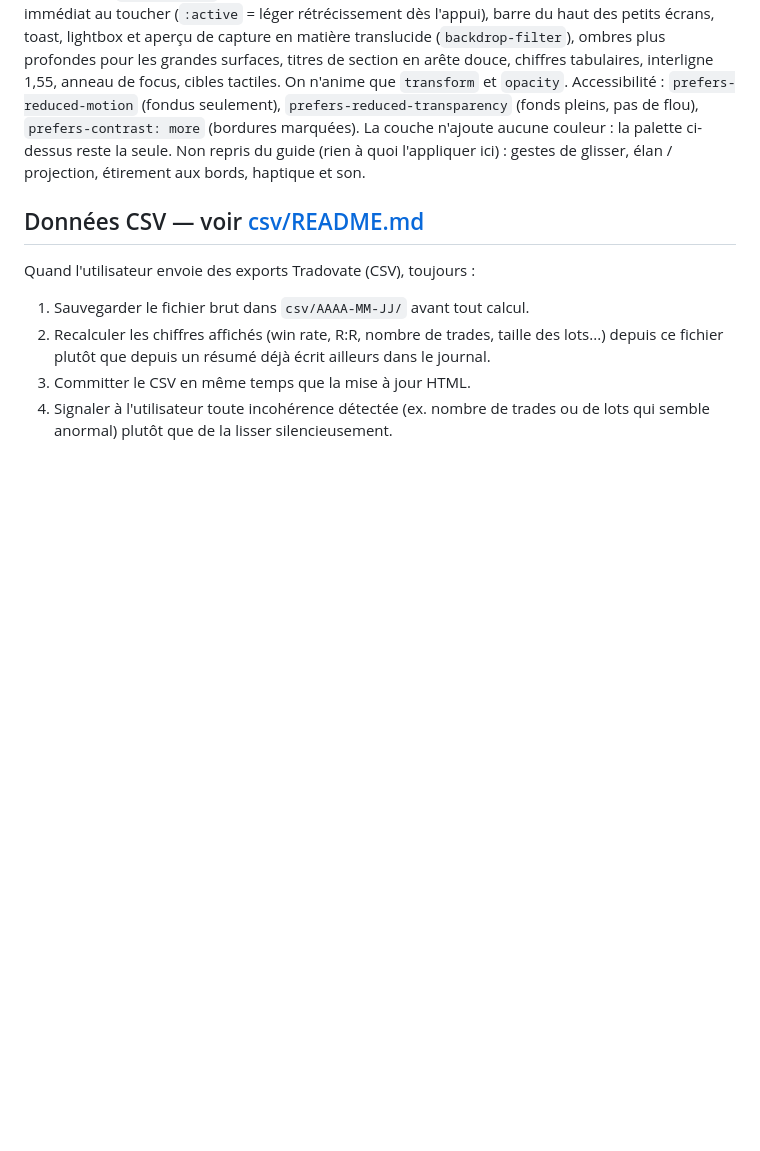
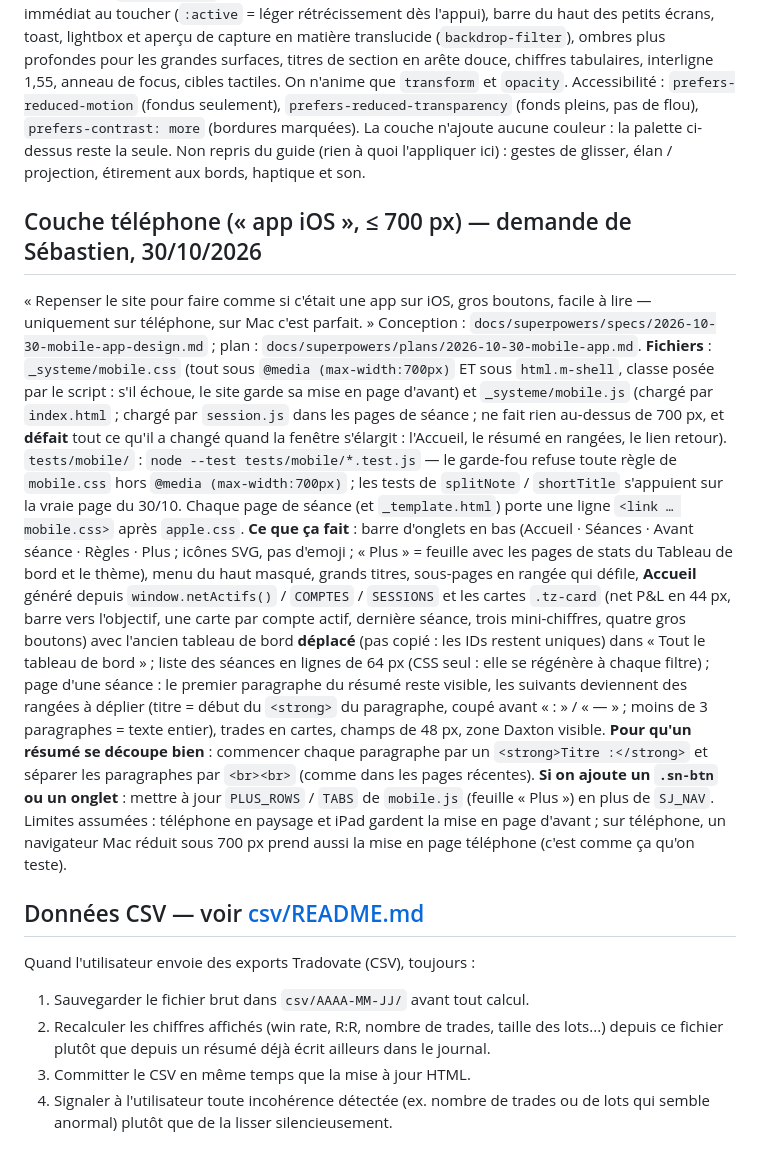
Before and after one commit to scaryseb-afk/journal-trading, a Markdown page: CLAUDE.md, the part around the change. Drawn GitHub-style; blank space fills up the shorter version.

Commit message:
docs: couche téléphone — section CLAUDE.md, écarts d'implémentation notés dans la conception
Co-Authored-By: Claude Sonnet 5.5 <noreply@anthropic.com>

```diff
--- a/CLAUDE.md
+++ b/CLAUDE.md
@@ -59,6 +59,12 @@ palette, et jamais de couleur codée en dur pour un texte posé sur un fond
 `--accent`.
 
 **Couche « Apple design »** (`_systeme/apple.css`, ajoutée le 20/10 à la demande de Sébastien d'après le guide `emilkowalski/skills › apple-design` ; liée APRÈS la feuille de style dans `index.html` et dans chaque page de séance, `_template.html` compris — une nouvelle page la reprend toute seule) : mouvement par ressorts (`--ease-move` amortissement 1,0 / réponse 0,4 s, sans rebond ; `--ease-sheet` 0,8 / 0,3 s, léger dépassement ; courbes `linear()` échantillonnées depuis l'équation du ressort, repli `cubic-bezier`), changement d'onglet en fondu puis sous-page qui arrive du bas, retour immédiat au toucher (`:active` = léger rétrécissement dès l'appui), barre du haut des petits écrans, toast, lightbox et aperçu de capture en matière translucide (`backdrop-filter`), ombres plus profondes pour les grandes surfaces, titres de section en arête douce, chiffres tabulaires, interligne 1,55, anneau de focus, cibles tactiles. On n'anime que `transform` et `opacity`. Accessibilité : `prefers-reduced-motion` (fondus seulement), `prefers-reduced-transparency` (fonds pleins, pas de flou), `prefers-contrast: more` (bordures marquées). La couche n'ajoute aucune couleur : la palette ci-dessus reste la seule. Non repris du guide (rien à quoi l'appliquer ici) : gestes de glisser, élan / projection, étirement aux bords, haptique et son.
+
+## Couche téléphone (« app iOS », ≤ 700 px) — demande de Sébastien, 30/10/2026
+
+« Repenser le site pour faire comme si c'était une app sur iOS, gros boutons, facile à lire — uniquement sur téléphone, sur Mac c'est parfait. » Conception : `docs/superpowers/specs/2026-10-30-mobile-app-design.md` ; plan : `docs/superpowers/plans/2026-10-30-mobile-app.md`. **Fichiers** : `_systeme/mobile.css` (tout sous `@media (max-width:700px)` ET sous `html.m-shell`, classe posée par le script : s'il échoue, le site garde sa mise en page d'avant) et `_systeme/mobile.js` (chargé par `index.html` ; chargé par `session.js` dans les pages de séance ; ne fait rien au-dessus de 700 px, et **défait** tout ce qu'il a changé quand la fenêtre s'élargit : l'Accueil, le résumé en rangées, le lien retour). `tests/mobile/` : `node --test tests/mobile/*.test.js` — le garde-fou refuse toute règle de `mobile.css` hors `@media (max-width:700px)` ; les tests de `splitNote` / `shortTitle` s'appuient sur la vraie page du 30/10. Chaque page de séance (et `_template.html`) porte une ligne `<link … mobile.css>` après `apple.css`.
+**Ce que ça fait** : barre d'onglets en bas (Accueil · Séances · Avant séance · Règles · Plus ; icônes SVG, pas d'emoji ; « Plus » = feuille avec les pages de stats du Tableau de bord et le thème), menu du haut masqué, grands titres, sous-pages en rangée qui défile, **Accueil** généré depuis `window.netActifs()` / `COMPTES` / `SESSIONS` et les cartes `.tz-card` (net P&L en 44 px, barre vers l'objectif, une carte par compte actif, dernière séance, trois mini-chiffres, quatre gros boutons) avec l'ancien tableau de bord **déplacé** (pas copié : les IDs restent uniques) dans « Tout le tableau de bord » ; liste des séances en lignes de 64 px (CSS seul : elle se régénère à chaque filtre) ; page d'une séance : le premier paragraphe du résumé reste visible, les suivants deviennent des rangées à déplier (titre = début du `<strong>` du paragraphe, coupé avant « : » / « — » ; moins de 3 paragraphes = texte entier), trades en cartes, champs de 48 px, zone Daxton visible. **Pour qu'un résumé se découpe bien** : commencer chaque paragraphe par un `<strong>Titre :</strong>` et séparer les paragraphes par `<br><br>` (comme dans les pages récentes).
+**Si on ajoute un `.sn-btn` ou un onglet** : mettre à jour `PLUS_ROWS` / `TABS` de `mobile.js` (feuille « Plus ») en plus de `SJ_NAV`. Limites assumées : téléphone en paysage et iPad gardent la mise en page d'avant ; sur téléphone, un navigateur Mac réduit sous 700 px prend aussi la mise en page téléphone (c'est comme ça qu'on teste).
 
 ## Données CSV — voir [csv/README.md](csv/README.md)
 
```
Also changed, not shown: 1 other file.
